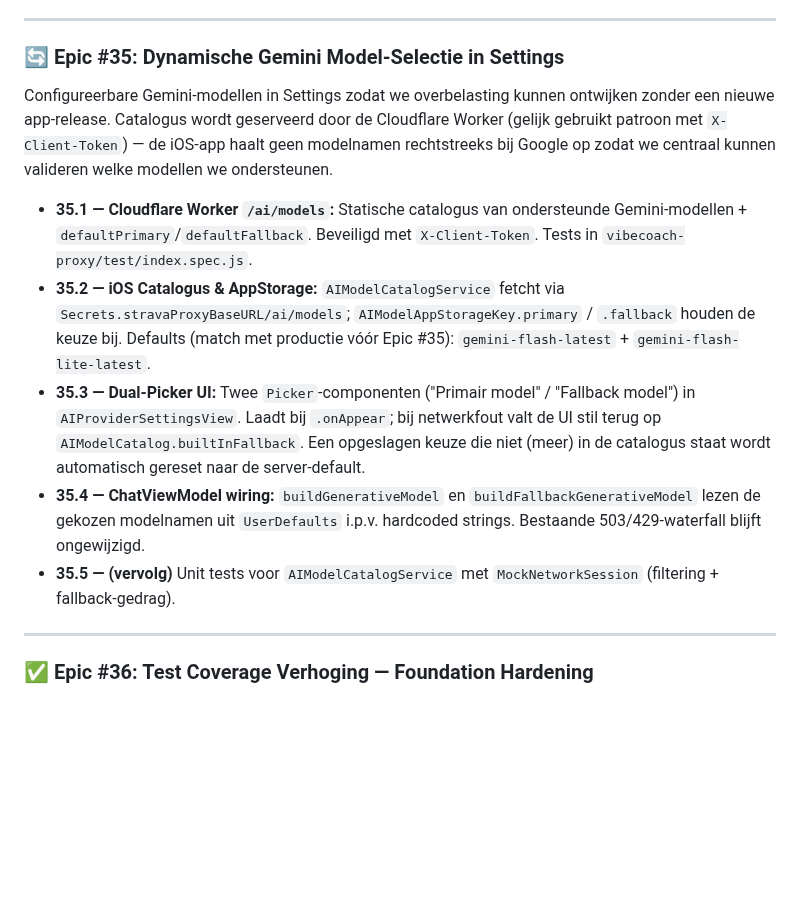
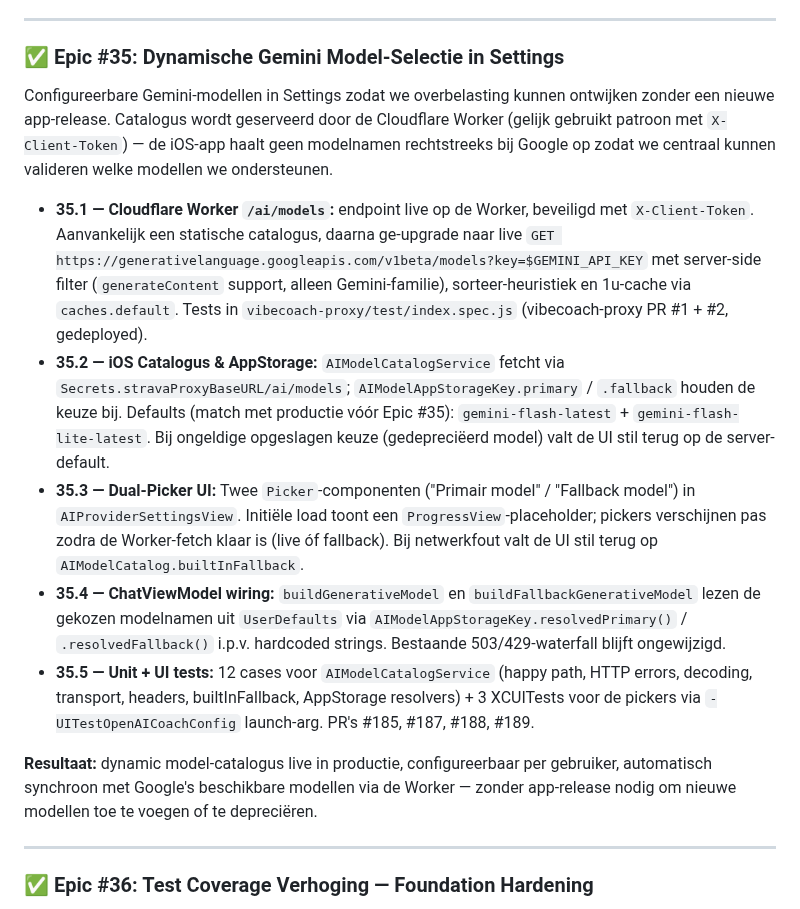
Before and after one commit to markclausing/vibecoach, a Markdown page: docs/ROADMAP.md, the part around the change. Rendered like a GitHub page; blank space fills up the shorter version.

Commit message:
docs: markeer Epic #35 als afgerond
Alle 5 sub-tasks zijn gemerged:
- 35.1 (Worker /ai/models) via vibecoach-proxy PR #1 + #2 (live deployed)
- 35.2 (iOS catalog + AppStorage) via #185 + #187
- 35.3 (Dual-picker UI) via #185 + #187
- 35.4 (ChatViewModel wiring) via #185 + #188 (resolver helpers)
- 35.5 (Unit + UI tests) via #188 + #189

ROADMAP entry: 🔄 → ✅ met inhoudelijke update over de evolutie van static catalog naar live Google API fetch.
README status-regel: bevat nu beide afgeronde epics (#35 + #36) en herformuleert Epic #35-beschrijving in voltooide tense.

Co-Authored-By: Claude Opus 4.7 <noreply@anthropic.com>

```diff
--- a/docs/ROADMAP.md
+++ b/docs/ROADMAP.md
@@ -214,15 +214,17 @@ Trainingen zijn sessies met expliciete fysiologische intentie.
 
 ---
 
-### 🔄 Epic #35: Dynamische Gemini Model-Selectie in Settings
+### ✅ Epic #35: Dynamische Gemini Model-Selectie in Settings
 
 Configureerbare Gemini-modellen in Settings zodat we overbelasting kunnen ontwijken zonder een nieuwe app-release. Catalogus wordt geserveerd door de Cloudflare Worker (gelijk gebruikt patroon met `X-Client-Token`) — de iOS-app haalt geen modelnamen rechtstreeks bij Google op zodat we centraal kunnen valideren welke modellen we ondersteunen.
 
-* **35.1 — Cloudflare Worker `/ai/models`:** Statische catalogus van ondersteunde Gemini-modellen + `defaultPrimary`/`defaultFallback`. Beveiligd met `X-Client-Token`. Tests in `vibecoach-proxy/test/index.spec.js`.
-* **35.2 — iOS Catalogus & AppStorage:** `AIModelCatalogService` fetcht via `Secrets.stravaProxyBaseURL/ai/models`; `AIModelAppStorageKey.primary` / `.fallback` houden de keuze bij. Defaults (match met productie vóór Epic #35): `gemini-flash-latest` + `gemini-flash-lite-latest`.
-* **35.3 — Dual-Picker UI:** Twee `Picker`-componenten ("Primair model" / "Fallback model") in `AIProviderSettingsView`. Laadt bij `.onAppear`; bij netwerkfout valt de UI stil terug op `AIModelCatalog.builtInFallback`. Een opgeslagen keuze die niet (meer) in de catalogus staat wordt automatisch gereset naar de server-default.
-* **35.4 — ChatViewModel wiring:** `buildGenerativeModel` en `buildFallbackGenerativeModel` lezen de gekozen modelnamen uit `UserDefaults` i.p.v. hardcoded strings. Bestaande 503/429-waterfall blijft ongewijzigd.
-* **35.5 — (vervolg)** Unit tests voor `AIModelCatalogService` met `MockNetworkSession` (filtering + fallback-gedrag).
+* **35.1 — Cloudflare Worker `/ai/models`:** endpoint live op de Worker, beveiligd met `X-Client-Token`. Aanvankelijk een statische catalogus, daarna ge-upgrade naar live `GET https://generativelanguage.googleapis.com/v1beta/models?key=$GEMINI_API_KEY` met server-side filter (`generateContent` support, alleen Gemini-familie), sorteer-heuristiek en 1u-cache via `caches.default`. Tests in `vibecoach-proxy/test/index.spec.js` (vibecoach-proxy PR #1 + #2, gedeployed).
+* **35.2 — iOS Catalogus & AppStorage:** `AIModelCatalogService` fetcht via `Secrets.stravaProxyBaseURL/ai/models`; `AIModelAppStorageKey.primary` / `.fallback` houden de keuze bij. Defaults (match met productie vóór Epic #35): `gemini-flash-latest` + `gemini-flash-lite-latest`. Bij ongeldige opgeslagen keuze (gedepreciëerd model) valt de UI stil terug op de server-default.
+* **35.3 — Dual-Picker UI:** Twee `Picker`-componenten ("Primair model" / "Fallback model") in `AIProviderSettingsView`. Initiële load toont een `ProgressView`-placeholder; pickers verschijnen pas zodra de Worker-fetch klaar is (live óf fallback). Bij netwerkfout valt de UI stil terug op `AIModelCatalog.builtInFallback`.
+* **35.4 — ChatViewModel wiring:** `buildGenerativeModel` en `buildFallbackGenerativeModel` lezen de gekozen modelnamen uit `UserDefaults` via `AIModelAppStorageKey.resolvedPrimary()` / `.resolvedFallback()` i.p.v. hardcoded strings. Bestaande 503/429-waterfall blijft ongewijzigd.
+* **35.5 — Unit + UI tests:** 12 cases voor `AIModelCatalogService` (happy path, HTTP errors, decoding, transport, headers, builtInFallback, AppStorage resolvers) + 3 XCUITests voor de pickers via `-UITestOpenAICoachConfig` launch-arg. PR's #185, #187, #188, #189.
+
+**Resultaat:** dynamic model-catalogus live in productie, configureerbaar per gebruiker, automatisch synchroon met Google's beschikbare modellen via de Worker — zonder app-release nodig om nieuwe modellen toe te voegen of te depreciëren.
 
 ---
 
```
Also changed, not shown: README.md (+2 -2 lines).
